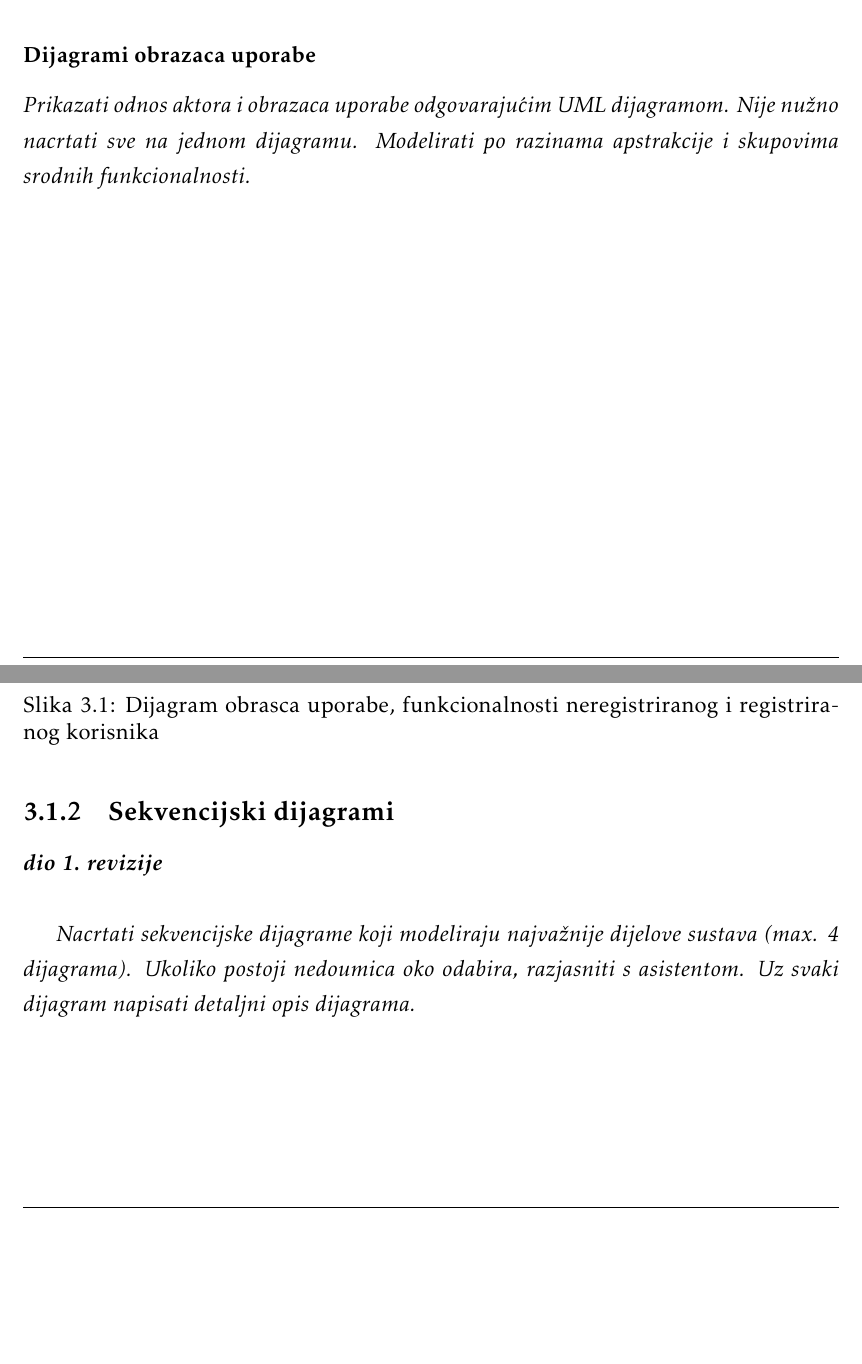
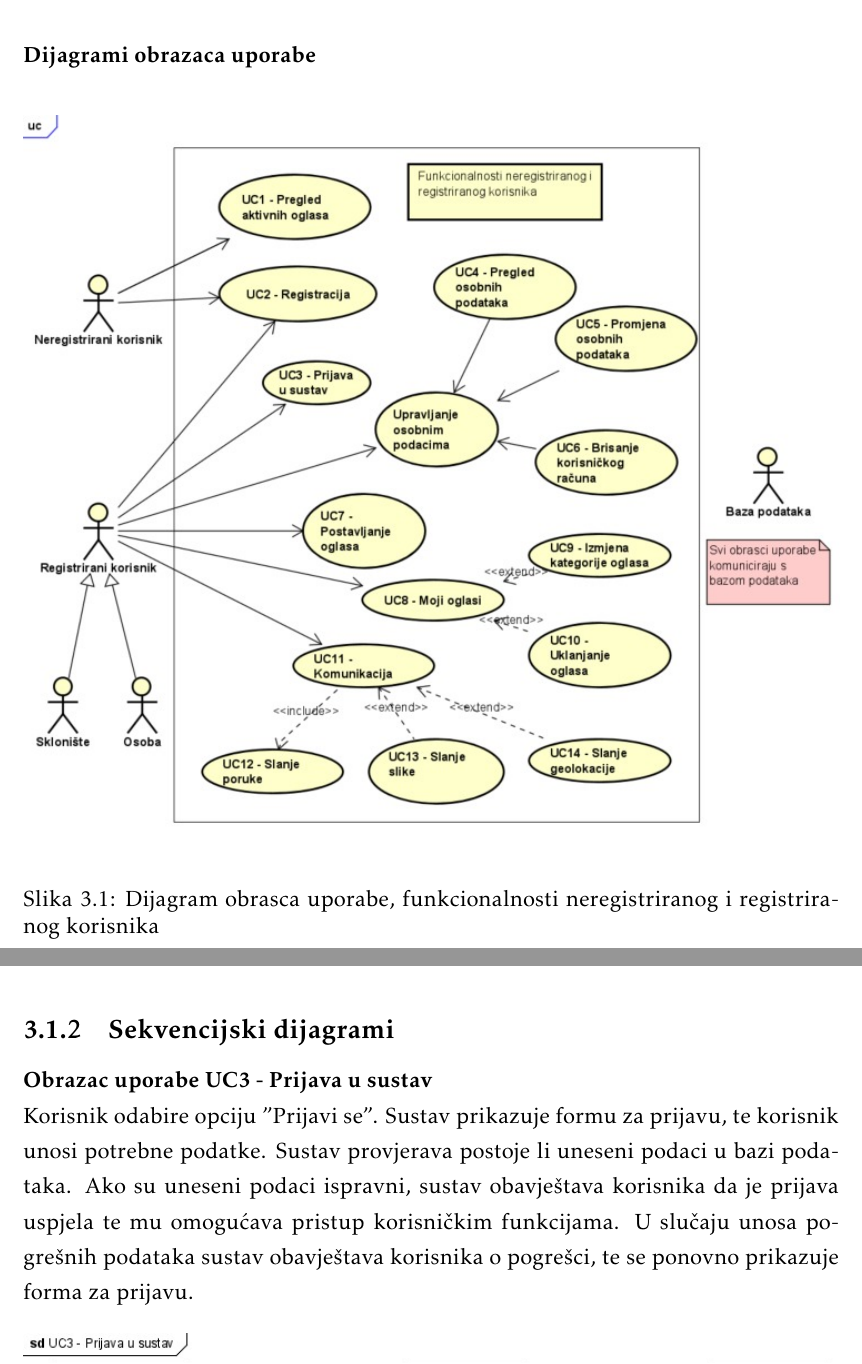
Before and after one commit to KrsticevicM/MP7, a LaTeX document (PROGI_2023_MP7.tex, which reads Specifikacija_programske_potpore.tex): two parts of pages 19 and 20 of 43 before the commit and two parts of pages 20 and 21 of 44 after it, joined at a grey line, cut so that both start at the same text, the shorter picture padded with empty space. Compiled offline with pdfLaTeX.

Commit message:
added description for sequence diagram UC3

```diff
--- a/Specifikacija_programske_potpore.tex
+++ b/Specifikacija_programske_potpore.tex
@@ -533,8 +533,8 @@
 
 \subsubsection{Dijagrami obrazaca uporabe}
 
-\textit{Prikazati odnos aktora i obrazaca uporabe odgovarajućim UML dijagramom. Nije nužno nacrtati sve na jednom dijagramu. Modelirati po razinama apstrakcije i skupovima srodnih funkcionalnosti.}
-\eject
+%\textit{Prikazati odnos aktora i obrazaca uporabe odgovarajućim UML dijagramom. Nije nužno nacrtati sve na jednom dijagramu. Modelirati po razinama apstrakcije i skupovima srodnih funkcionalnosti.}
+%\eject
 
 \begin{figure}[H]
 	\includegraphics[width=\textwidth]{Dijagram_obrasca_uporabe.JPEG} %veličina u odnosu na širinu linije
@@ -542,12 +542,20 @@
 	\label{fig:promjene6} %label mora biti drugaciji za svaku sliku
 \end{figure}
 
+\pagebreak
+
 \subsection{Sekvencijski dijagrami}
 
-\textbf{\textit{dio 1. revizije}}\\
+%\textbf{\textit{dio 1. revizije}}\\
 
-\textit{Nacrtati sekvencijske dijagrame koji modeliraju najvažnije dijelove sustava (max. 4 dijagrama). Ukoliko postoji nedoumica oko odabira, razjasniti s asistentom. Uz svaki dijagram napisati detaljni opis dijagrama.}
-\eject
+%\textit{Nacrtati sekvencijske dijagrame koji modeliraju najvažnije dijelove sustava (max. 4 dijagrama). Ukoliko postoji nedoumica oko odabira, razjasniti s asistentom. Uz svaki dijagram napisati detaljni opis dijagrama.}
+%\eject
+
+\noindent {\textbf{Obrazac uporabe UC3 - Prijava u sustav}}
+
+
+\noindent{Korisnik odabire opciju "Prijavi se". Sustav prikazuje formu za prijavu, te korisnik unosi potrebne podatke. Sustav provjerava postoje li uneseni podaci u bazi podataka. Ako su uneseni podaci ispravni, sustav obavještava korisnika da je prijava uspjela te mu omogućava pristup korisničkim funkcijama. U slučaju unosa pogrešnih podataka sustav obavještava korisnika o pogrešci, te se ponovno prikazuje forma za prijavu.}
+
 
 \begin{figure}[H]
 	\includegraphics[width=\textwidth]{sekvencijski_dijagram_prijava_u_sustav.JPEG} %veličina u odnosu na širinu linije
@@ -555,3 +563,4 @@
 	\label{fig:promjene3} %label mora biti drugaciji za svaku sliku
 \end{figure}
 
+\pagebreak
```
Also changed, not shown: PROGI_2023_MP7.pdf, Specifikacija_programske_potpore.tex (8 more changed lines).
